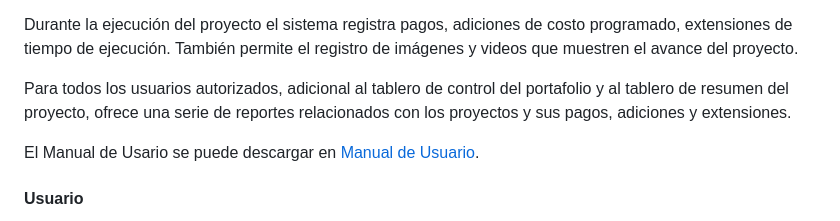
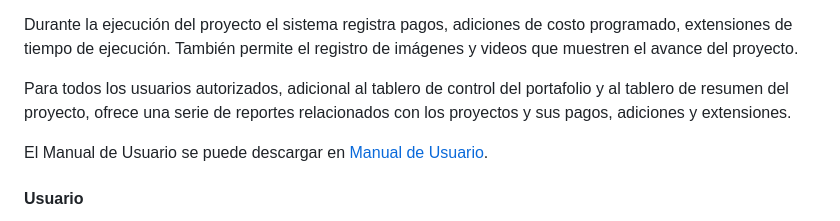
Before and after one commit to EL-BID/RepositorioMapainversiones, a Markdown page: README.md, the part around the change. Drawn GitHub-style.

```diff
--- a/README.md
+++ b/README.md
@@ -52,7 +52,7 @@ Durante la ejecución del proyecto el sistema registra pagos, adiciones de costo
 
 Para todos los usuarios autorizados, adicional al tablero de control del portafolio y al tablero de resumen del proyecto, ofrece una serie de reportes relacionados con los proyectos y sus pagos, adiciones y extensiones.
 
-El Manual de Usario se puede descargar en  [Manual de Usuario](https://github.com/EL-BID/RepositorioMapaInversiones/blob/main/Manuals/UserManual/UserManual.md).
+El Manual de Usuario se puede descargar en  [Manual de Usuario](https://github.com/EL-BID/RepositorioMapaInversiones/blob/main/Manuals/UserManual/UserManual.md).
 
 
 #### Usuario
```
